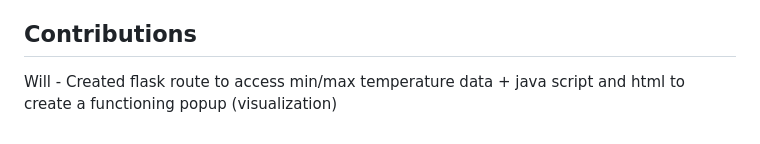
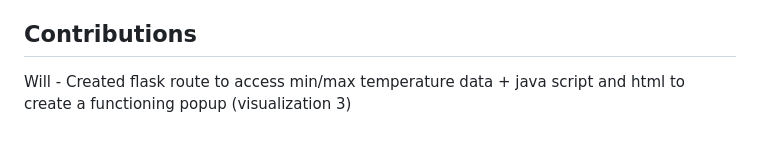
Before and after one commit to michaelpointek/Central-Park-Weather-Analysis, a Markdown page: README.md, the part around the change. Drawn GitHub-style.

```diff
--- a/README.md
+++ b/README.md
@@ -31,4 +31,4 @@ Our dataset consists of weather observations collected by the National Weather S
 - ChatGPT and additonal AI tools assisted in some of the code.
 
 ## Contributions
-Will - Created flask route to access min/max temperature data + java script and html to create a functioning popup (visualization)
+Will - Created flask route to access min/max temperature data + java script and html to create a functioning popup (visualization 3)
```
